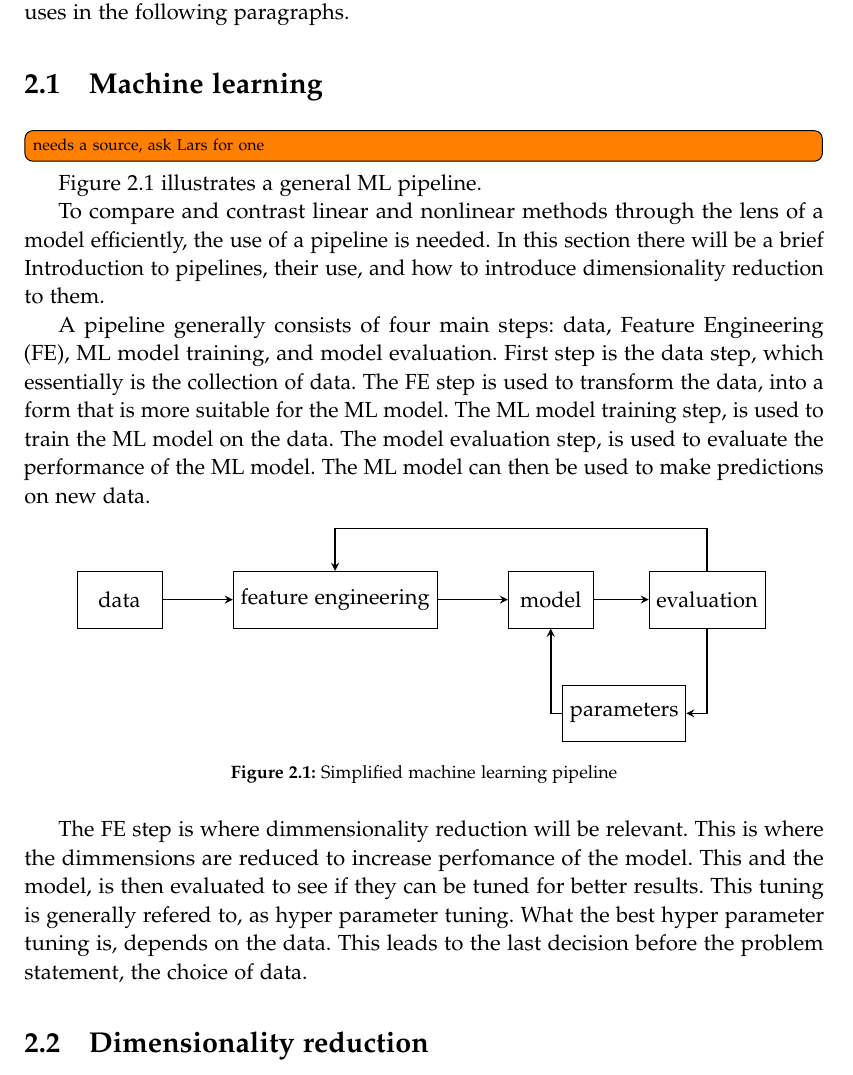
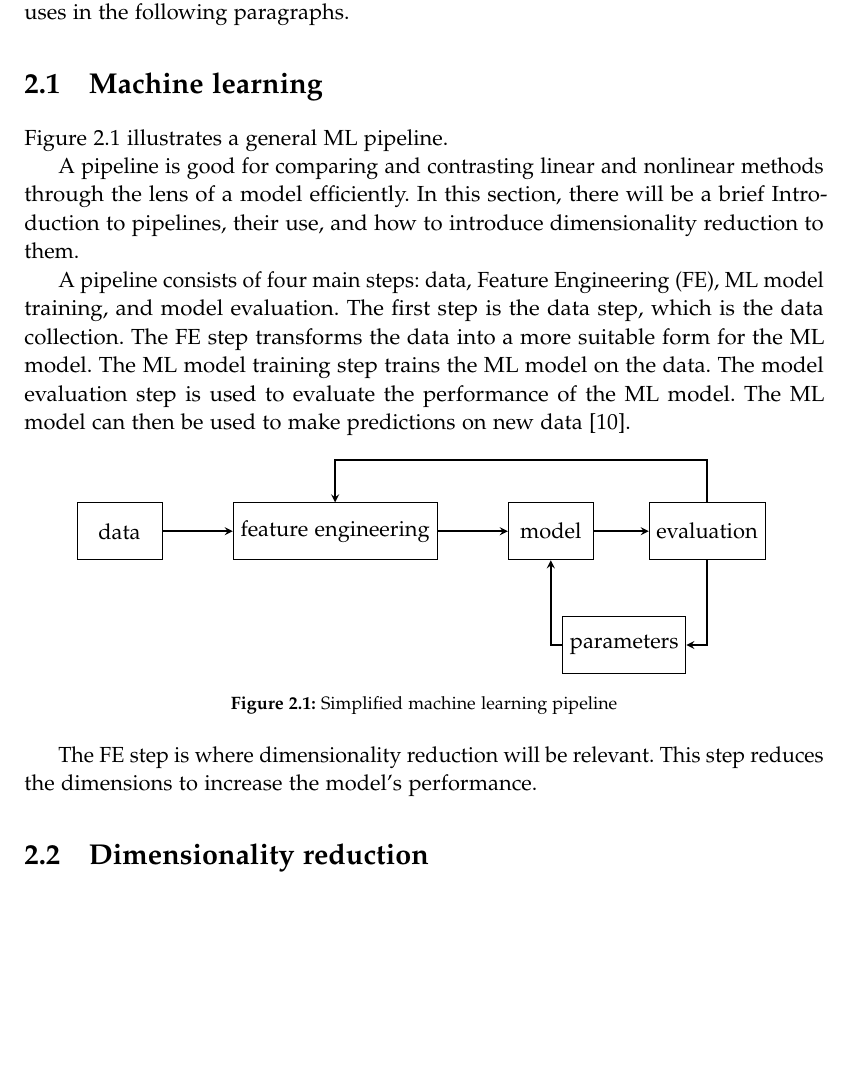
Before and after one commit to AAU-Dat/P5-Nonlinear-Dimensionality-Reduction, a LaTeX thesis (report/main.tex, which reads report/chapters/02-problem-analysis/machine-learning.tex): part of page 12 of 36 before the commit and part of page 12 of 34 after it, cut so that both start at the same text, the shorter picture padded with empty space. Compiled offline with pdfLaTeX.

Commit message:
added source and rewrote section for grammar

```diff
--- a/report/chapters/02-problem-analysis/machine-learning.tex
+++ b/report/chapters/02-problem-analysis/machine-learning.tex
@@ -1,10 +1,10 @@
-\section{Machine learning}\label{sec:machine-learning}\todo[inline]{needs a source, ask Lars for one}
+\section{Machine learning}\label{sec:machine-learning}
 
-Figure~\ref{fig:basic-machine-learning-pipeline} illustrates a general \gls{ml} pipeline.
+Figure \ref{fig:basic-machine-learning-pipeline} illustrates a general \gls{ml} pipeline.
 
-To compare and contrast linear and nonlinear methods through the lens of a model efficiently, the use of a pipeline is needed. In this section there will be a brief Introduction to pipelines, their use, and how to introduce dimensionality reduction to them.
+A pipeline is good for comparing and contrasting linear and nonlinear methods through the lens of a model efficiently. In this section, there will be a brief Introduction to pipelines, their use, and how to introduce dimensionality reduction to them.
 
-A pipeline generally consists of four main steps: data, \gls{fe}, \gls{ml} model training, and model evaluation. First step is the data step, which essentially is the collection of data. The \gls{fe} step is used to transform the data, into a form that is more suitable for the \gls{ml} model. The \gls{ml} model training step, is used to train the \gls{ml} model on the data. The model evaluation step, is used to evaluate the performance of the \gls{ml} model. The \gls{ml} model can then be used to make predictions on new data.
+A pipeline consists of four main steps: data, \gls{fe}, \gls{ml} model training, and model evaluation. The first step is the data step, which is the data collection. The \gls{fe} step transforms the data into a more suitable form for the \gls{ml} model. The \gls{ml} model training step trains the \gls{ml} model on the data. The model evaluation step is used to evaluate the performance of the \gls{ml} model. The \gls{ml} model can then be used to make predictions on new data~\cite{machine-learning-pipeline-architecture}.
 
 \begin{figure}[htb!]
     \centering
@@ -13,4 +13,4 @@ A pipeline generally consists of four main steps: data, \gls{fe}, \gls{ml} model
     \label{fig:basic-machine-learning-pipeline}
 \end{figure}
 
-The \gls{fe} step is where dimmensionality reduction will be relevant. This is where the dimmensions are reduced to increase perfomance of the model. This and the model, is then evaluated to see if they can be tuned for better results. This tuning is generally refered to, as hyper parameter tuning. What the best hyper parameter tuning is, depends on the data. This leads to the last decision before the problem statement, the choice of data.
+The \gls{fe} step is where dimensionality reduction will be relevant. This step reduces the dimensions to increase the model's performance.
```
